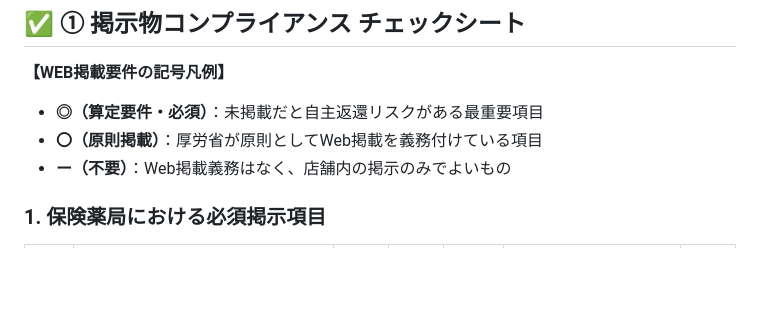
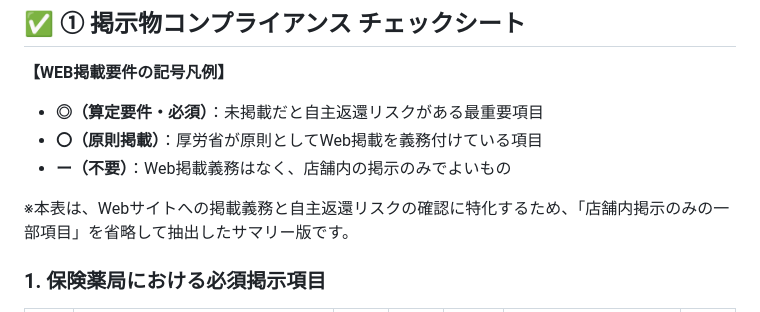
Before and after one commit to AimSoaringHaiku/Pharmacy-Compliance-Signage-Checklist, a Markdown page: README.md, the part around the change. Rendered like a GitHub page; blank space fills up the shorter version.

Commit message:
Deploy markdown notes with Auto-Categories: 2026-06-23 04:40:06

```diff
--- a/README.md
+++ b/README.md
@@ -23,6 +23,8 @@
 * **◎（算定要件・必須）**：未掲載だと自主返還リスクがある最重要項目
 * **〇（原則掲載）**：厚労省が原則としてWeb掲載を義務付けている項目
 * **ー（不要）**：Web掲載義務はなく、店舗内の掲示のみでよいもの
+
+※本表は、Webサイトへの掲載義務と自主返還リスクの確認に特化するため、「店舗内掲示のみの一部項目」を省略して抽出したサマリー版です。
 
 ### 1. 保険薬局における必須掲示項目
 
```
